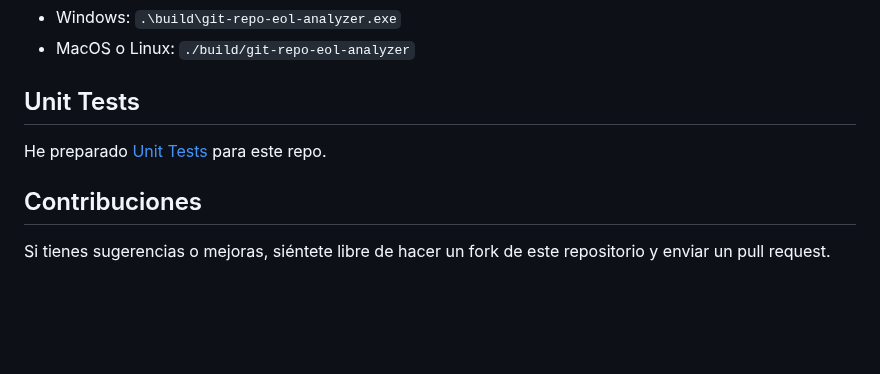
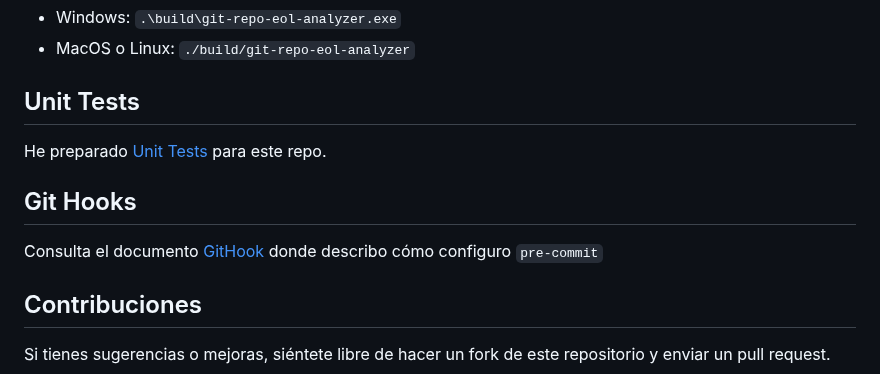
Before and after one commit to LuisPalacios/git-repo-eol-analyzer, a Markdown page: README.md, the part around the change. Drawn GitHub-style; blank space fills up the shorter version.

```diff
--- a/README.md
+++ b/README.md
@@ -132,6 +132,10 @@ Ejecución
 
 He preparado [Unit Tests](./UnitTests.md) para este repo.
 
+## Git Hooks
+
+Consulta el documento [GitHook](./GitHook.md) donde describo cómo configuro `pre-commit`
+
 ## Contribuciones
 
 Si tienes sugerencias o mejoras, siéntete libre de hacer un fork de este repositorio y enviar un pull request.
```
